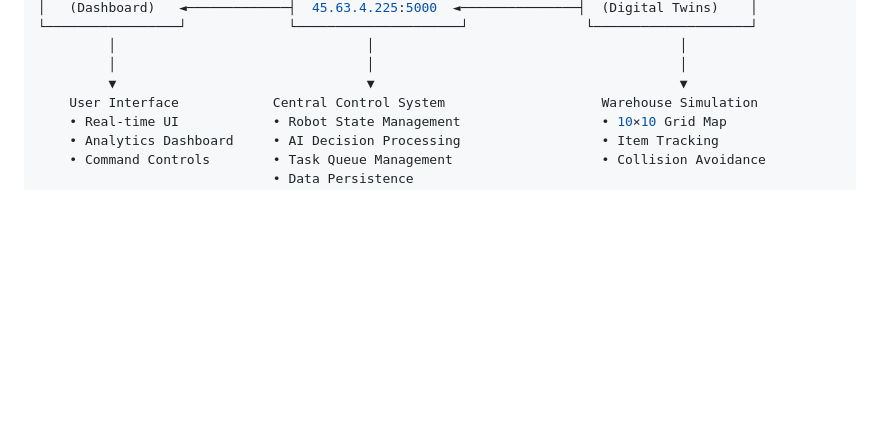
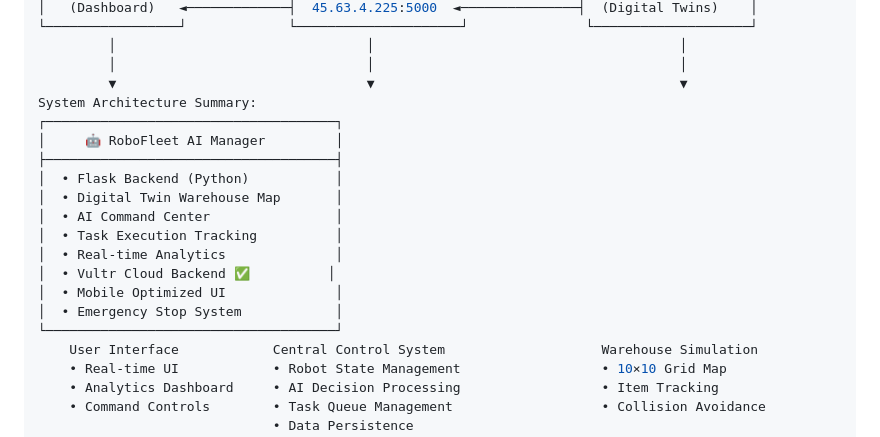
Before and after one commit to Sule-Bashir/robo-fleet-ai, a Markdown page: README.md, the part around the change. Drawn GitHub-style; blank space fills up the shorter version.

Commit message:
Add system architecture summary to README
Added a system architecture summary for the RoboFleet AI Manager, detailing components and features.

```diff
--- a/README.md
+++ b/README.md
@@ -115,6 +115,19 @@ python3 main.py
          │                                │                                       │
          │                                │                                       │
          ▼                                ▼                                       ▼
+System Architecture Summary:
+┌─────────────────────────────────────┐
+│     🤖 RoboFleet AI Manager         │
+├─────────────────────────────────────┤
+│  • Flask Backend (Python)           │
+│  • Digital Twin Warehouse Map       │
+│  • AI Command Center                │
+│  • Task Execution Tracking          │
+│  • Real-time Analytics              │
+│  • Vultr Cloud Backend ✅          │
+│  • Mobile Optimized UI              │
+│  • Emergency Stop System            │
+└─────────────────────────────────────┘
     User Interface            Central Control System                    Warehouse Simulation
     • Real-time UI            • Robot State Management                  • 10×10 Grid Map
     • Analytics Dashboard     • AI Decision Processing                  • Item Tracking
```
